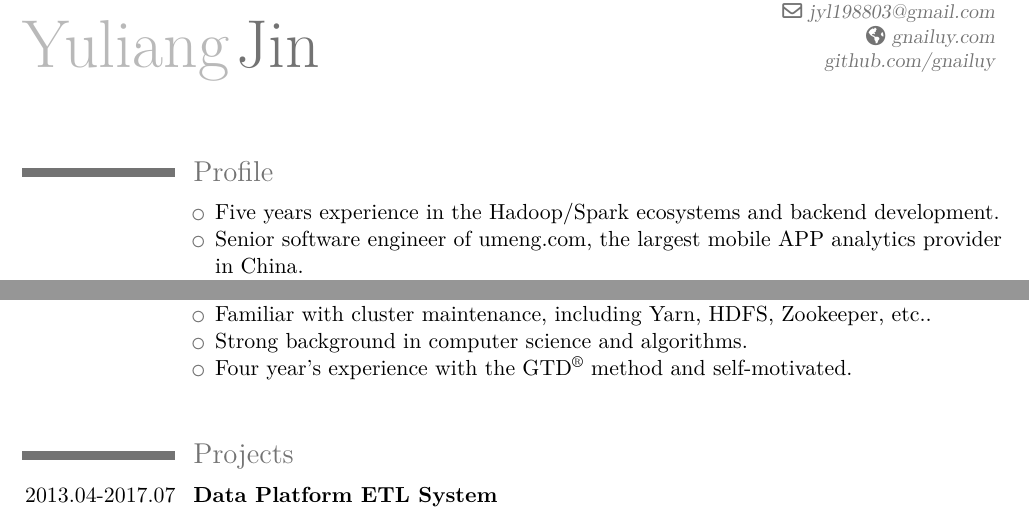
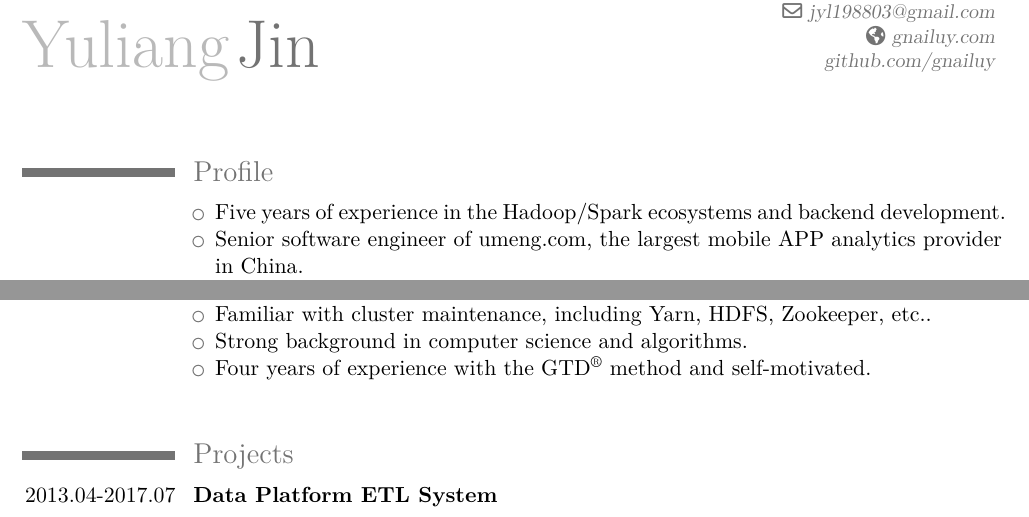
Before and after one commit to gnailuy/cv, a LaTeX CV (cv.tex): two parts of page 1 of 2, joined at a grey line, cut so that both start at the same text. Compiled offline with XeLaTeX; a missing font is replaced by an installed copy or a similar font.

Commit message:
fix text

```diff
--- a/cv.tex
+++ b/cv.tex
@@ -77,7 +77,7 @@
 \section{Profile}
     \cvline{}{
         \begin{itemize}
-            \item Five years experience in the Hadoop/Spark ecosystems and backend development.
+            \item Five years of experience in the Hadoop/Spark ecosystems and backend development.
             \item Senior software engineer of umeng.com, the largest mobile APP analytics provider in China.
             \item Leading programmer of several data processing, backend web API, and data mining systems.
         \end{itemize}
@@ -110,7 +110,7 @@
             \item Skilled in Linux, Git, and other command line toolkits.
             \item Familiar with cluster maintenance, including Yarn, HDFS, Zookeeper, etc..
             \item Strong background in computer science and algorithms.
-            \item Four year's experience with the GTD\textsuperscript{\textregistered} method and self-motivated.
+            \item Four years of experience with the GTD\textsuperscript{\textregistered} method and self-motivated.
         \end{itemize}
     }
 
```
